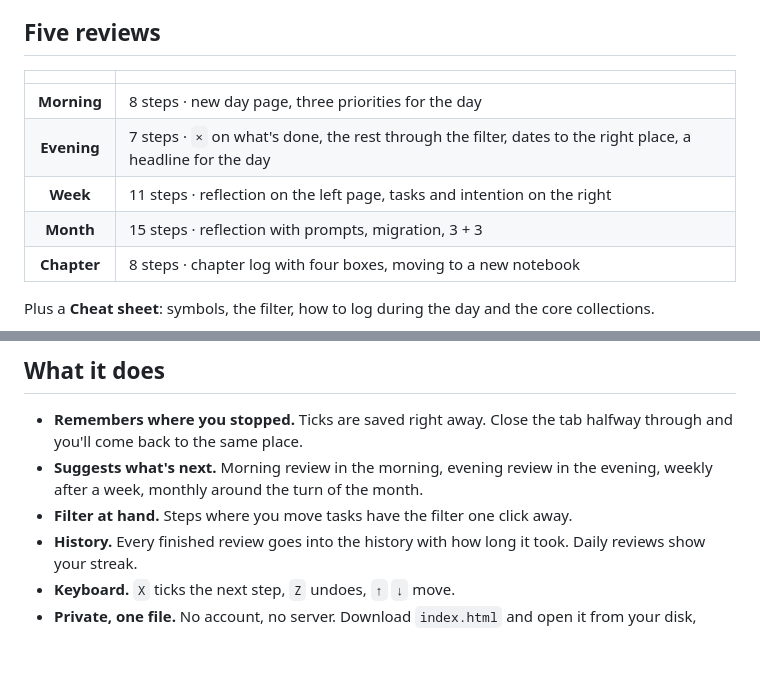
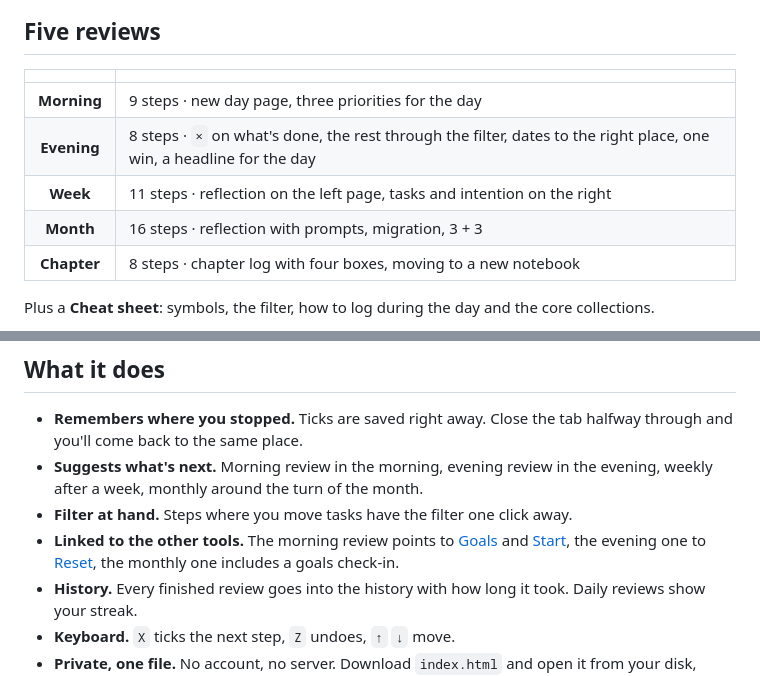
Before and after one commit to marekbrze/bullet-journal-tools, a Markdown page: reviews/README.md, 2 parts joined by grey strips. Rendered like a GitHub page; blank space fills up the shorter version.

```diff
--- a/reviews/README.md
+++ b/reviews/README.md
@@ -25,10 +25,10 @@ A notebook review has a dozen or so steps, and it's easy to skip one, especially
 
 | | |
 |:-:|---|
-| **Morning** | 8 steps · new day page, three priorities for the day |
-| **Evening** | 7 steps · <code>×</code> on what's done, the rest through the filter, dates to the right place, a headline for the day |
+| **Morning** | 9 steps · new day page, three priorities for the day |
+| **Evening** | 8 steps · <code>×</code> on what's done, the rest through the filter, dates to the right place, one win, a headline for the day |
 | **Week** | 11 steps · reflection on the left page, tasks and intention on the right |
-| **Month** | 15 steps · reflection with prompts, migration, 3 + 3 |
+| **Month** | 16 steps · reflection with prompts, migration, 3 + 3 |
 | **Chapter** | 8 steps · chapter log with four boxes, moving to a new notebook |
 
 Plus a **Cheat sheet**: symbols, the filter, how to log during the day and the core collections.
@@ -45,6 +45,7 @@ Plus a **Cheat sheet**: symbols, the filter, how to log during the day and the c
 - **Remembers where you stopped.** Ticks are saved right away. Close the tab halfway through and you'll come back to the same place.
 - **Suggests what's next.** Morning review in the morning, evening review in the evening, weekly after a week, monthly around the turn of the month.
 - **Filter at hand.** Steps where you move tasks have the filter one click away.
+- **Linked to the other tools.** The morning review points to [Goals](../goals/) and [Start](../start/), the evening one to [Reset](../reset/), the monthly one includes a goals check-in.
 - **History.** Every finished review goes into the history with how long it took. Daily reviews show your streak.
 - **Keyboard.** `X` ticks the next step, `Z` undoes, `↑` `↓` move.
 - **Private, one file.** No account, no server. Download `index.html` and open it from your disk, offline too.
```
Also changed, not shown: README.md (+1 -0 lines), reset/README.md (added, +35 -0 lines), reset/docs/reset-dark.png (added), reset/docs/reset-light.png (added), 3 other files.
